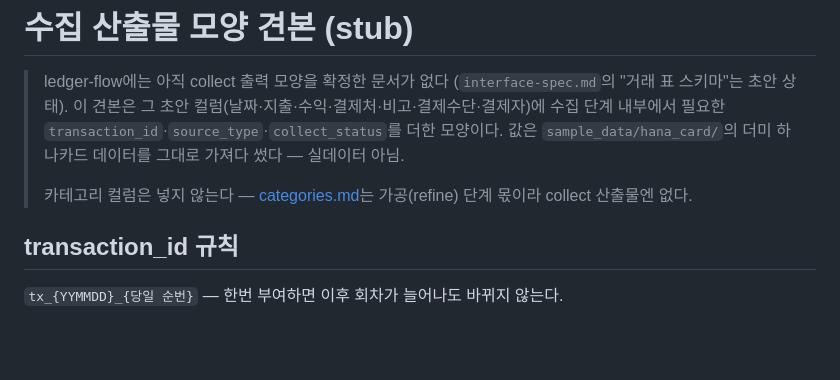
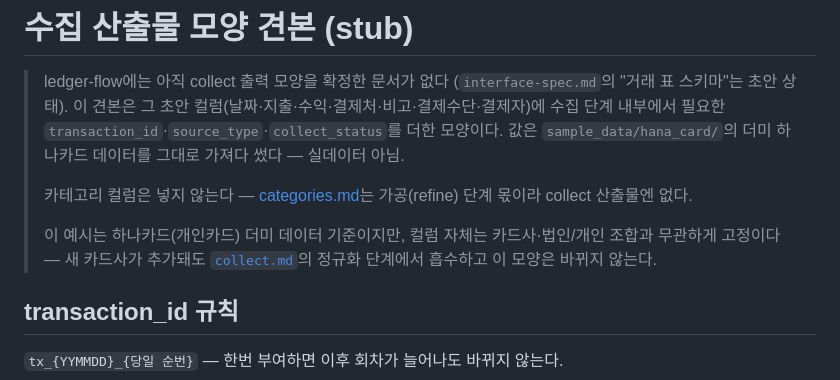
Before and after one commit to team-T6/ledger-flow, a Markdown page: collect/stub.md, the part around the change. Rendered like a GitHub page; blank space fills up the shorter version.

```diff
--- a/collect/stub.md
+++ b/collect/stub.md
@@ -3,6 +3,8 @@
 > ledger-flow에는 아직 collect 출력 모양을 확정한 문서가 없다 (`interface-spec.md`의 "거래 표 스키마"는 초안 상태). 이 견본은 그 초안 컬럼(날짜·지출·수익·결제처·비고·결제수단·결제자)에 수집 단계 내부에서 필요한 `transaction_id`·`source_type`·`collect_status`를 더한 모양이다. 값은 `sample_data/hana_card/`의 더미 하나카드 데이터를 그대로 가져다 썼다 — 실데이터 아님.
 >
 > 카테고리 컬럼은 넣지 않는다 — [categories.md](../docs/categories.md)는 가공(refine) 단계 몫이라 collect 산출물엔 없다.
+>
+> 이 예시는 하나카드(개인카드) 더미 데이터 기준이지만, 컬럼 자체는 카드사·법인/개인 조합과 무관하게 고정이다 — 새 카드사가 추가돼도 [`collect.md`](../.claude/agents/collect.md)의 정규화 단계에서 흡수하고 이 모양은 바뀌지 않는다.
 
 ## transaction_id 규칙
 
```
Also changed, not shown: .claude/agents/collect.md (+12 -9 lines), collect/input-sample.md (added, +39 -0 lines).
